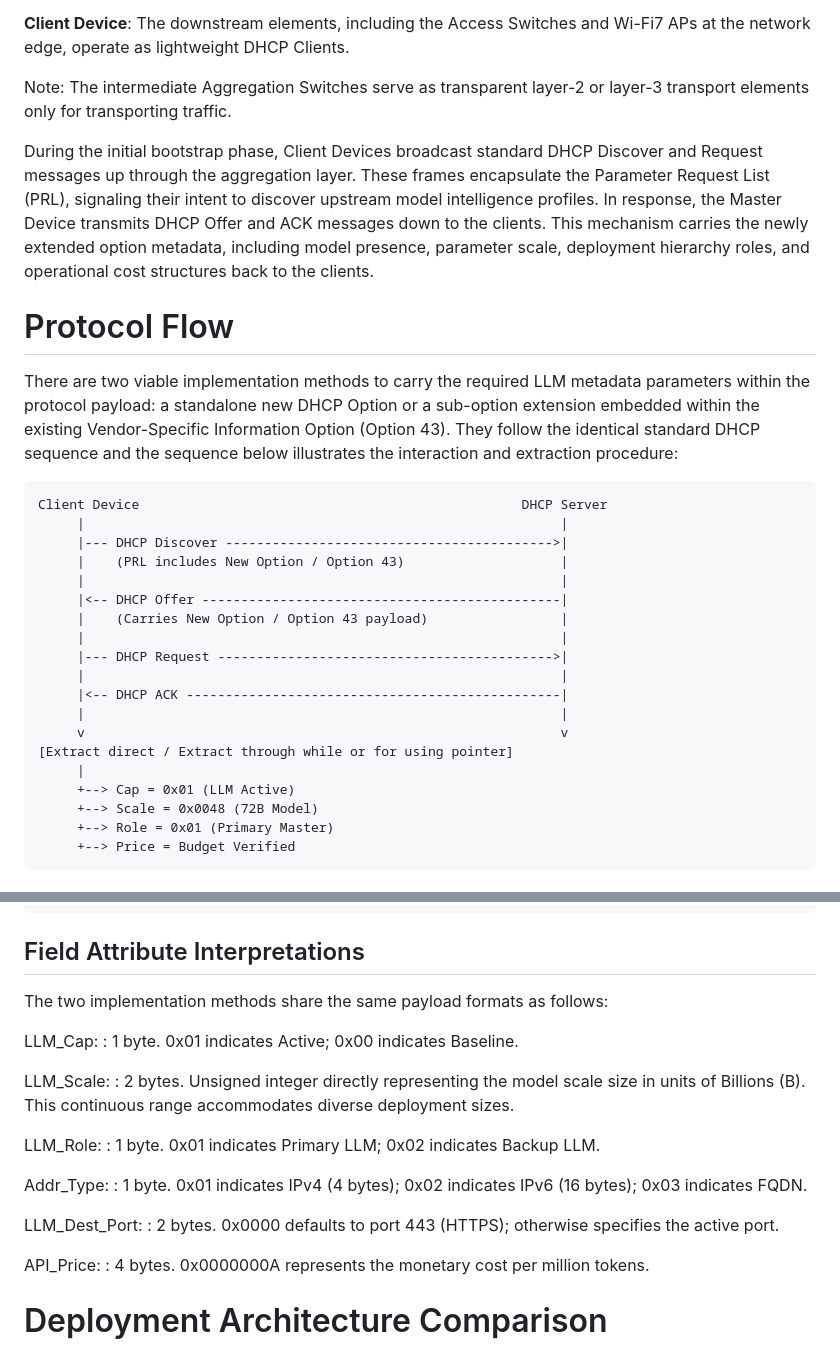
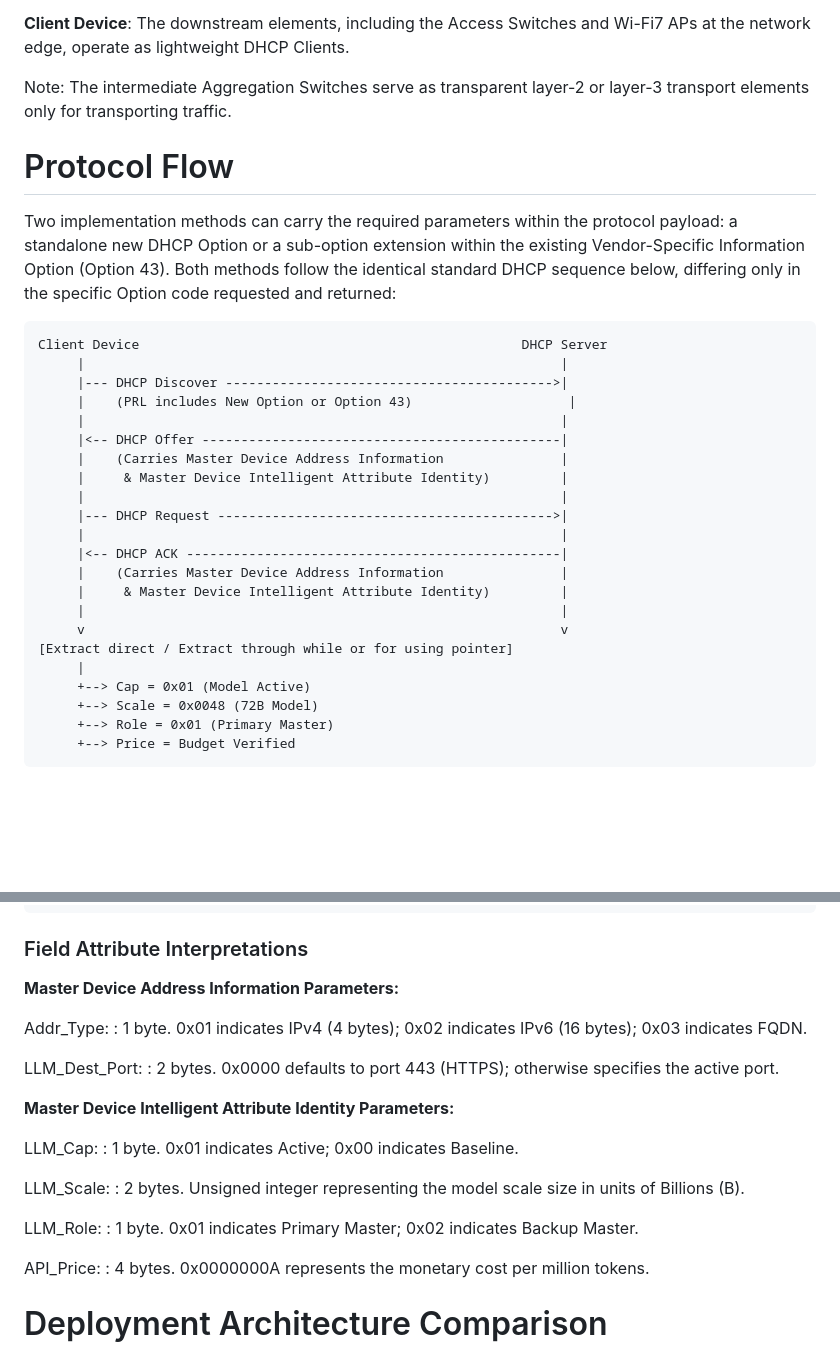
Before and after one commit to Yuanyuan4666/draft-yang-dhcp-extension, a Markdown page: draft-yang-dhcp-extension.md, 2 parts joined by grey strips. Drawn GitHub-style; blank space fills up the shorter version.

```diff
--- a/draft-yang-dhcp-extension.md
+++ b/draft-yang-dhcp-extension.md
@@ -97,29 +117,30 @@ The deployment model implements an architecture structured as follows:
 
 Note: The intermediate Aggregation Switches serve as transparent layer-2 or layer-3 transport elements only for transporting traffic.
 
-During the initial bootstrap phase, Client Devices broadcast standard DHCP Discover and Request messages up through the aggregation layer. These frames encapsulate the Parameter Request List (PRL), signaling their intent to discover upstream model intelligence profiles. In response, the Master Device transmits DHCP Offer and ACK messages down to the clients. This mechanism carries the newly extended option metadata, including model presence, parameter scale, deployment hierarchy roles, and operational cost structures back to the clients.
-
 # Protocol Flow
 
-There are two viable implementation methods to carry the required LLM metadata parameters within the protocol payload: a standalone new DHCP Option or a sub-option extension embedded within the existing Vendor-Specific Information Option (Option 43). They follow the identical standard DHCP sequence and the sequence below illustrates the interaction and extraction procedure:
+Two implementation methods can carry the required parameters within the protocol payload: a standalone new DHCP Option or a sub-option extension within the existing Vendor-Specific Information Option (Option 43). Both methods follow the identical standard DHCP sequence below, differing only in the specific Option code requested and returned:
 
 ~~~~
 Client Device                                                 DHCP Server
      |                                                             |
      |--- DHCP Discover ------------------------------------------>|
-     |    (PRL includes New Option / Option 43)                    |
+     |    (PRL includes New Option or Option 43)                    |
      |                                                             |
      |<-- DHCP Offer ----------------------------------------------|
-     |    (Carries New Option / Option 43 payload)                 |
+     |    (Carries Master Device Address Information               |
+     |     & Master Device Intelligent Attribute Identity)         |
      |                                                             |
      |--- DHCP Request ------------------------------------------->|
      |                                                             |
      |<-- DHCP ACK ------------------------------------------------|
+     |    (Carries Master Device Address Information               |
+     |     & Master Device Intelligent Attribute Identity)         |
      |                                                             |
      v                                                             v
 [Extract direct / Extract through while or for using pointer]
      |
-     +--> Cap = 0x01 (LLM Active)
+     +--> Cap = 0x01 (Model Active)
      +--> Scale = 0x0048 (72B Model)
      +--> Role = 0x01 (Primary Master)
      +--> Price = Budget Verified
@@ -181,24 +202,26 @@ DHCP New Option Extension options convey the LLM Address, LLM Capability Level (
 +-------------------------------+-------------------------------+
 ~~~~
 
-## Field Attribute Interpretations
+### Field Attribute Interpretations
 
-The two implementation methods share the same payload formats as follows:
-
-LLM_Cap:
-: 1 byte. 0x01 indicates Active; 0x00 indicates Baseline.
-
-LLM_Scale:
-: 2 bytes. Unsigned integer directly representing the model scale size in units of Billions (B). This continuous range accommodates diverse deployment sizes.
-
-LLM_Role:
-: 1 byte. 0x01 indicates Primary LLM; 0x02 indicates Backup LLM.
+**Master Device Address Information Parameters:**
 
 Addr_Type:
 : 1 byte. 0x01 indicates IPv4 (4 bytes); 0x02 indicates IPv6 (16 bytes); 0x03 indicates FQDN.
 
 LLM_Dest_Port:
 : 2 bytes. 0x0000 defaults to port 443 (HTTPS); otherwise specifies the active port.
+
+**Master Device Intelligent Attribute Identity Parameters:**
+
+LLM_Cap:
+: 1 byte. 0x01 indicates Active; 0x00 indicates Baseline.
+
+LLM_Scale:
+: 2 bytes. Unsigned integer representing the model scale size in units of Billions (B).
+
+LLM_Role:
+: 1 byte. 0x01 indicates Primary Master; 0x02 indicates Backup Master.
 
 API_Price:
 : 4 bytes. 0x0000000A represents the monetary cost per million tokens.
```
Also changed, not shown: other parts of draft-yang-dhcp-extension.md (+25 -5 lines).
